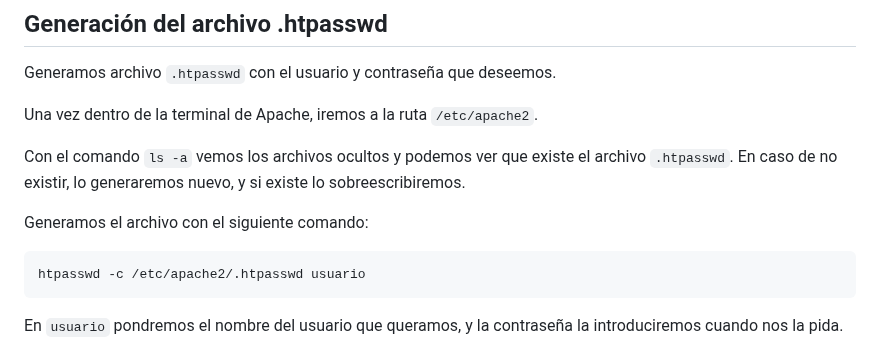
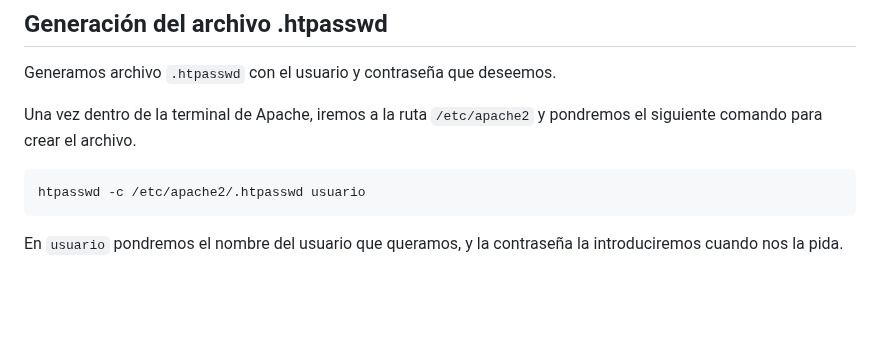
Before and after one commit to jaimeleon10/Tutorial-Apache-Web, a Markdown page: README.md, the part around the change. Rendered like a GitHub page; blank space fills up the shorter version.

````diff
--- a/README.md
+++ b/README.md
@@ -106,11 +106,7 @@ docker exec -it apache_server /bin/bash
 
 Generamos archivo `.htpasswd` con el usuario y contraseña que deseemos.
 
-Una vez dentro de la terminal de Apache, iremos a la ruta `/etc/apache2`.
-
-Con el comando `ls -a` vemos los archivos ocultos y podemos ver que existe el archivo `.htpasswd`. En caso de no existir, lo generaremos nuevo, y si existe lo sobreescribiremos.
-
-Generamos el archivo con el siguiente comando:
+Una vez dentro de la terminal de Apache, iremos a la ruta `/etc/apache2` y pondremos el siguiente comando para crear el archivo.
 
 ```bash
 htpasswd -c /etc/apache2/.htpasswd usuario
````
